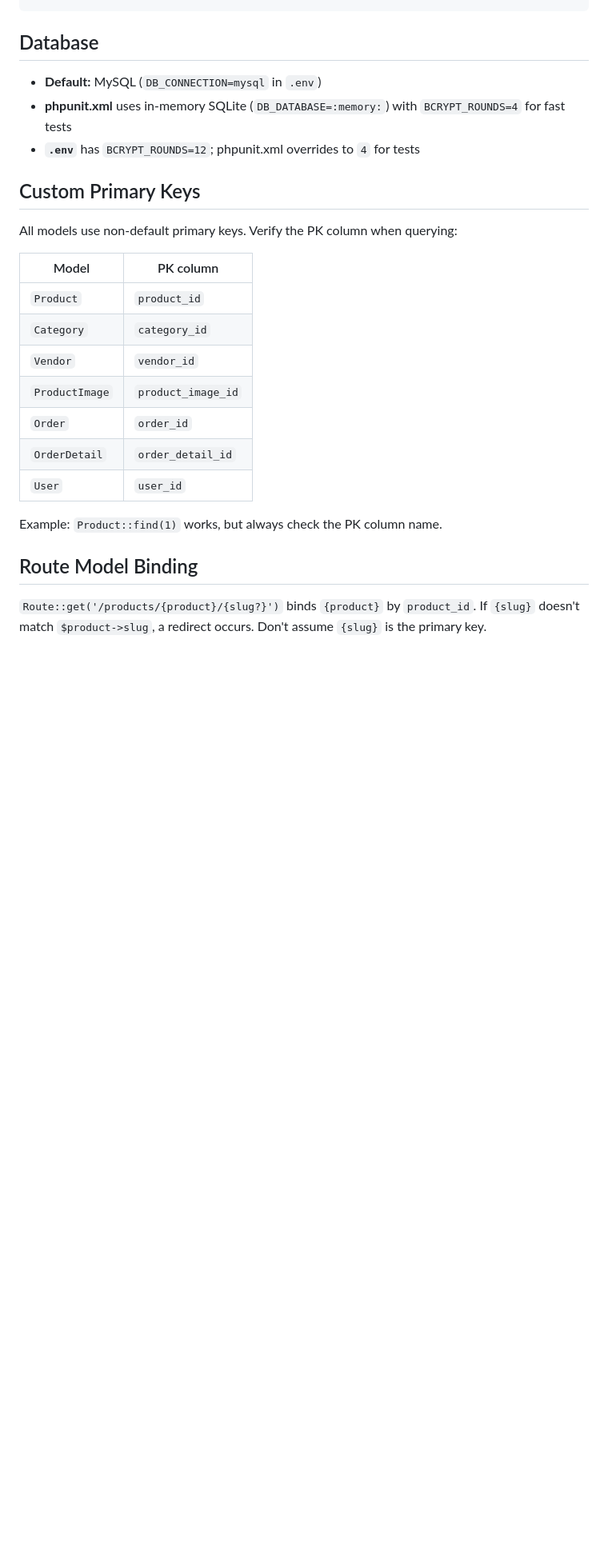
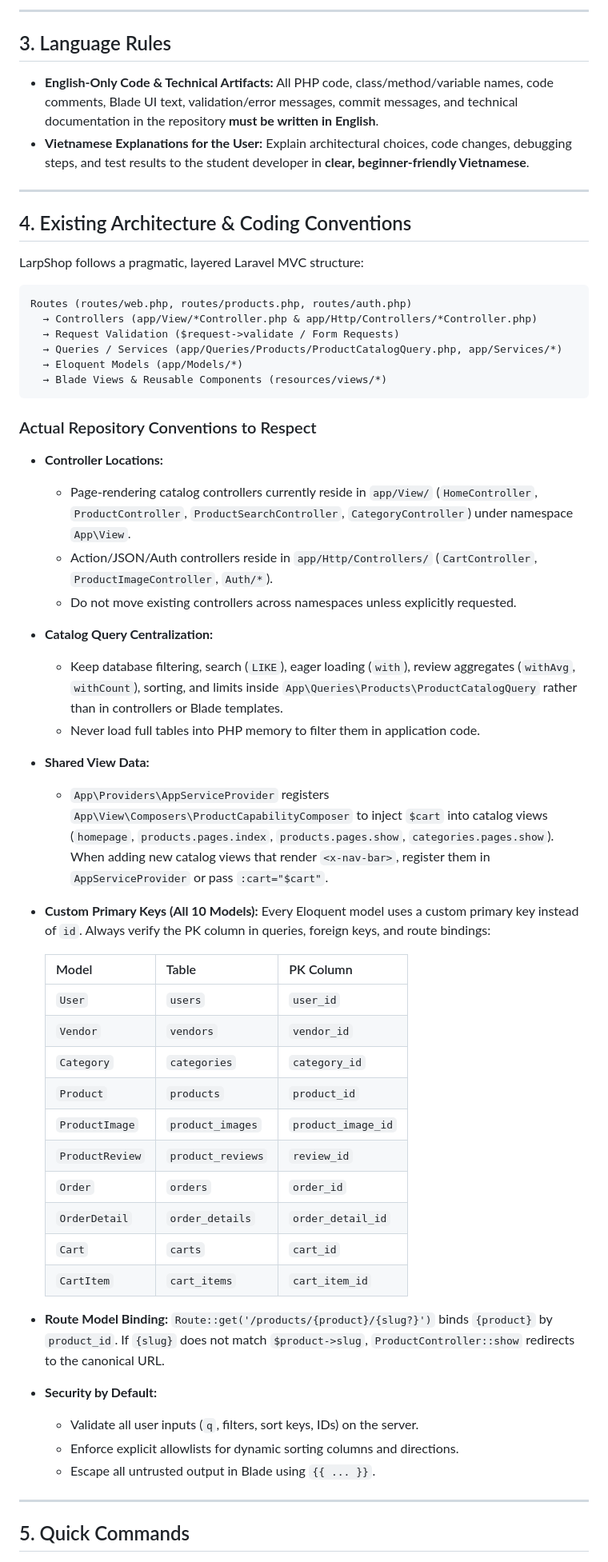
Before and after one commit to pillotop/LarpShop, a Markdown page: AGENTS.md, the part around one of its changes. Shown at 80% size. GitHub-like rendering; blank space fills up the shorter version.

Commit message:
docs: add persistent agent context and pentest workflow

````diff
--- a/AGENTS.md
+++ b/AGENTS.md
@@ -10,25 +44,59 @@ php artisan serve --host=127.0.0.1 --port=8000
+---
+
+## 3. Language Rules
+
+- **English-Only Code & Technical Artifacts:** All PHP code, class/method/variable names, code comments, Blade UI text, validation/error messages, commit messages, and technical documentation in the repository **must be written in English**.
+- **Vietnamese Explanations for the User:** Explain architectural choices, code changes, debugging steps, and test results to the student developer in **clear, beginner-friendly Vietnamese**.
+
+---
+
+## 4. Existing Architecture & Coding Conventions
+
+LarpShop follows a pragmatic, layered Laravel MVC structure:
+
+```text
+Routes (routes/web.php, routes/products.php, routes/auth.php)
+  → Controllers (app/View/*Controller.php & app/Http/Controllers/*Controller.php)
+  → Request Validation ($request->validate / Form Requests)
+  → Queries / Services (app/Queries/Products/ProductCatalogQuery.php, app/Services/*)
+  → Eloquent Models (app/Models/*)
+  → Blade Views & Reusable Components (resources/views/*)
 ```
 
-## Database
-- **Default:** MySQL (`DB_CONNECTION=mysql` in `.env`)
-- **phpunit.xml** uses in-memory SQLite (`DB_DATABASE=:memory:`) with `BCRYPT_ROUNDS=4` for fast tests
-- **`.env`** has `BCRYPT_ROUNDS=12`; phpunit.xml overrides to `4` for tests
+### Actual Repository Conventions to Respect
+- **Controller Locations:**
+  - Page-rendering catalog controllers currently reside in `app/View/` (`HomeController`, `ProductController`, `ProductSearchController`, `CategoryController`) under namespace `App\View`.
+  - Action/JSON/Auth controllers reside in `app/Http/Controllers/` (`CartController`, `ProductImageController`, `Auth/*`).
+  - Do not move existing controllers across namespaces unless explicitly requested.
+- **Catalog Query Centralization:**
+  - Keep database filtering, search (`LIKE`), eager loading (`with`), review aggregates (`withAvg`, `withCount`), sorting, and limits inside `App\Queries\Products\ProductCatalogQuery` rather than in controllers or Blade templates.
+  - Never load full tables into PHP memory to filter them in application code.
+- **Shared View Data:**
+  - `App\Providers\AppServiceProvider` registers `App\View\Composers\ProductCapabilityComposer` to inject `$cart` into catalog views (`homepage`, `products.pages.index`, `products.pages.show`, `categories.pages.show`). When adding new catalog views that render `<x-nav-bar>`, register them in `AppServiceProvider` or pass `:cart="$cart"`.
+- **Custom Primary Keys (All 10 Models):**
+  Every Eloquent model uses a custom primary key instead of `id`. Always verify the PK column in queries, foreign keys, and route bindings:
 
-## Custom Primary Keys
-All models use non-default primary keys. Verify the PK column when querying:
+  | Model | Table | PK Column |
+  | :--- | :--- | :--- |
+  | `User` | `users` | `user_id` |
+  | `Vendor` | `vendors` | `vendor_id` |
+  | `Category` | `categories` | `category_id` |
+  | `Product` | `products` | `product_id` |
+  | `ProductImage` | `product_images` | `product_image_id` |
+  | `ProductReview` | `product_reviews` | `review_id` |
+  | `Order` | `orders` | `order_id` |
+  | `OrderDetail` | `order_details` | `order_detail_id` |
+  | `Cart` | `carts` | `cart_id` |
+  | `CartItem` | `cart_items` | `cart_item_id` |
 
-| Model          | PK column   |
-|----------------|-------------|
-| `Product`      | `product_id` |
-| `Category`     | `category_id` |
-| `Vendor`       | `vendor_id` |
-| `ProductImage` | `product_image_id` |
-| `Order`        | `order_id` |
-| `OrderDetail`  | `order_detail_id` |
-| `User`         | `user_id` |
+- **Route Model Binding:**
+  `Route::get('/products/{product}/{slug?}')` binds `{product}` by `product_id`. If `{slug}` does not match `$product->slug`, `ProductController::show` redirects to the canonical URL.
+- **Security by Default:**
+  - Validate all user inputs (`q`, filters, sort keys, IDs) on the server.
+  - Enforce explicit allowlists for dynamic sorting columns and directions.
+  - Escape all untrusted output in Blade using `{{ ... }}`.
 
-Example: `Product::find(1)` works, but always check the PK column name.
+---
 
-## Route Model Binding
-`Route::get('/products/{product}/{slug?}')` binds `{product}` by `product_id`. If `{slug}` doesn't match `$product->slug`, a redirect occurs. Don't assume `{slug}` is the primary key.
+## 5. Quick Commands
 
````
Also changed, not shown: other parts of AGENTS.md (+52 -90 lines), docs/PENTEST_WORKFLOW.md (added, +154 -0 lines), docs/PROJECT_CONTEXT.md (added, +238 -0 lines).
